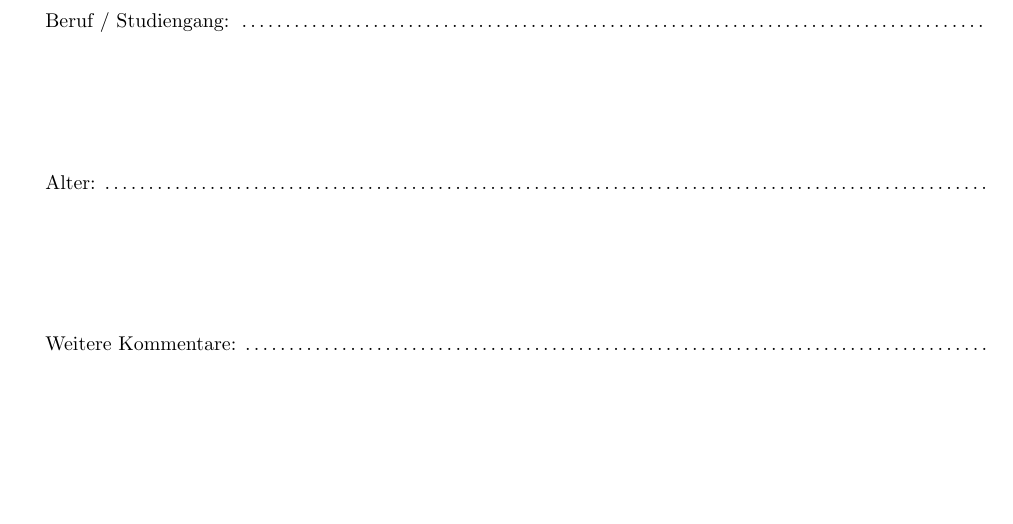
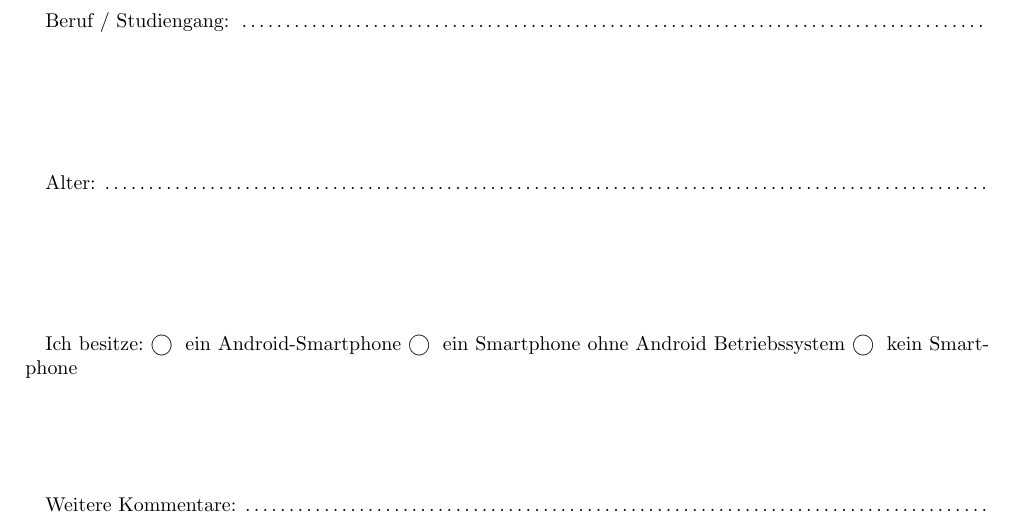
Before and after one commit to blub123muh/hci, a LaTeX document (handout/questionnaire.tex): part of the page, cut so that both start at the same text, the shorter picture padded with empty space. Compiled offline with pdfLaTeX.

Commit message:
Added question for smartphone type.

```diff
--- a/handout/questionnaire.tex
+++ b/handout/questionnaire.tex
@@ -8,6 +8,7 @@
 \usepackage{geometry}
 \usepackage{setspace}
 \usepackage{tabularx}
+\usepackage{textcomp}
 
 \sloppy
 
@@ -41,6 +42,10 @@ Alter: \dotfill\\
 
 \vspace{2 cm}
 
+Ich besitze: \textbigcircle \hspace{0.1cm} ein Android-Smartphone \textbigcircle \hspace{0.1cm} ein Smartphone ohne Android Betriebssystem \textbigcircle \hspace{0.1cm} kein Smartphone
+
+\vspace{2 cm}
+
 Weitere Kommentare: \dotfill\\
 
 \end{document}
```
